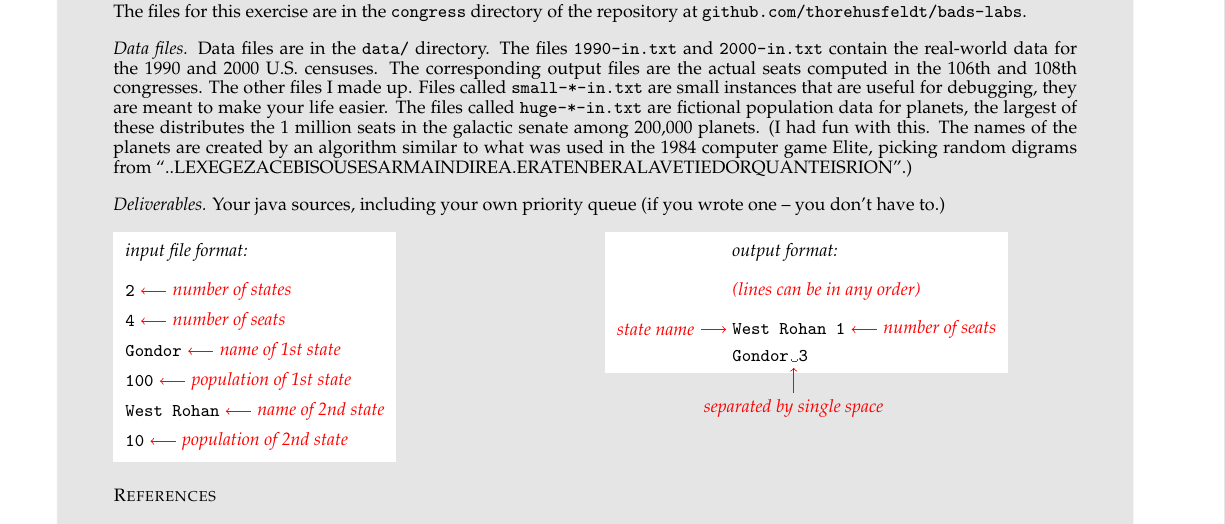
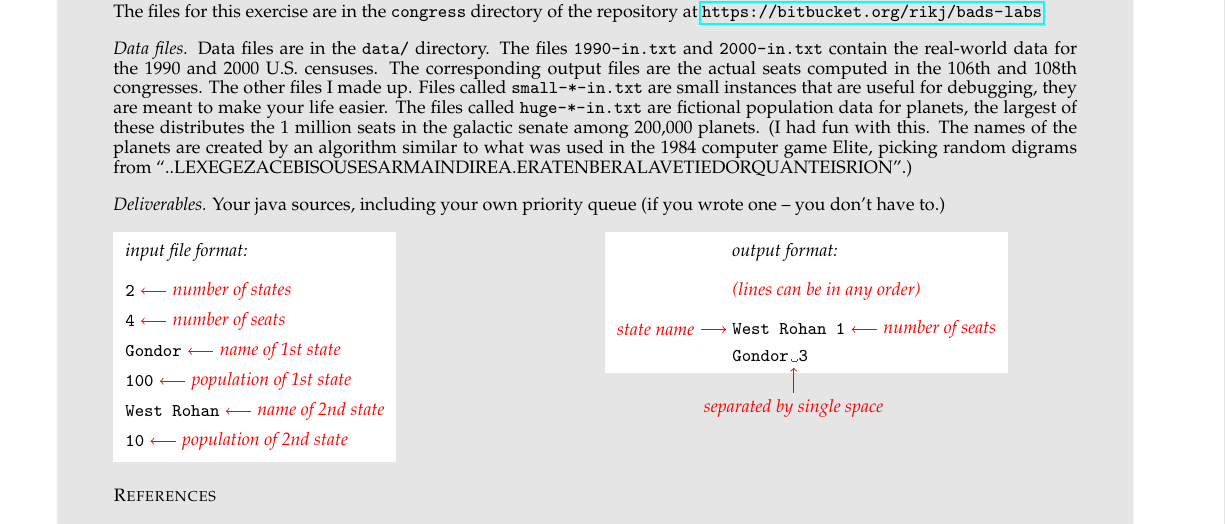
Before and after one commit to thorehusfeldt/bads-labs, a LaTeX book (congress/docs/congress.tex): part of the page, cut so that both start at the same text. Compiled offline with pdfLaTeX; a LaTeX package or settings file that is missing is left out.

Commit message:
move to bitbucket

```diff
--- a/congress/docs/congress.tex
+++ b/congress/docs/congress.tex
@@ -4,7 +4,7 @@
 \pagestyle{empty}
 \usepackage[utf8]{inputenc}
 \usepackage{mathpazo}
-
+\usepackage{hyperref}
 \usepackage{graphicx}
 
 \usepackage{tikz}
@@ -113,7 +113,7 @@ among the links below.
 
 
 \noindent The files for this exercise are in the \texttt{congress}
-directory of the repository at \texttt{github.com/thorehusfeldt/bads-labs}.
+directory of the repository at \url{https://bitbucket.org/rikj/bads-labs}.
 
 \bigskip
 \noindent
```
Also changed, not shown: 1 other file.
